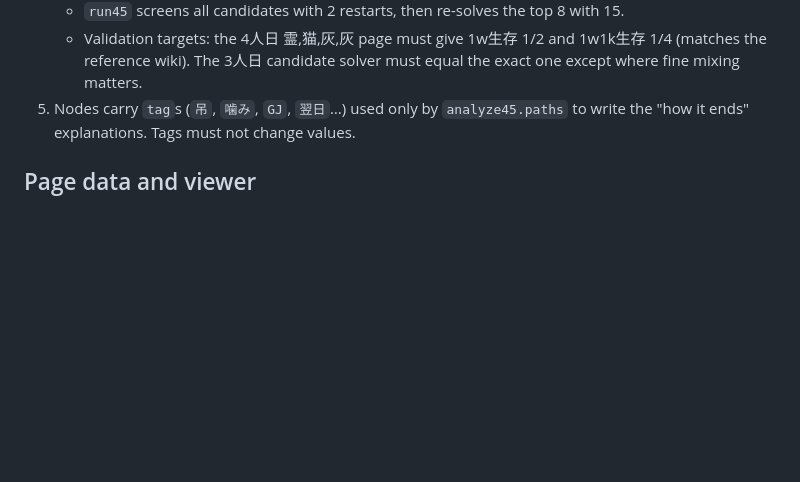
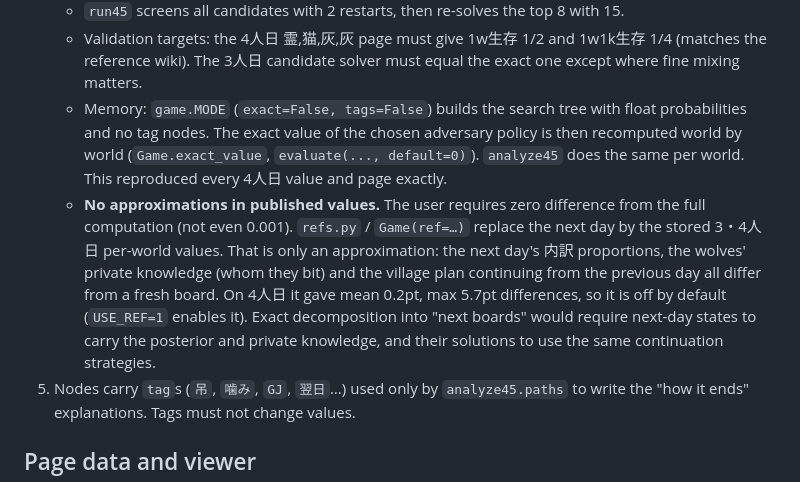
Before and after one commit to leonmfvo/werewolf-endgame-12a-3, a Markdown page: CLAUDE.md, the part around the change. Rendered like a GitHub page; blank space fills up the shorter version.

Commit message:
CLAUDE.md：小数の木＋内訳ごとの厳密な値、参照（近似）を既定で使わない理由
Co-Authored-By: Claude Opus 5.5 <noreply@anthropic.com>
Claude-Session: https://claude.ai/code/session_01QsDh5hbgUD677ezQZNTgtu

```diff
--- a/CLAUDE.md
+++ b/CLAUDE.md
@@ -52,6 +52,8 @@ These came out of correcting mistakes with the user. Don't regress them.
    - The search runs on floats (`to_float`, `evaluate_f`); only the final value of the chosen policy is recomputed exactly with `Fraction` (`evaluate`). This was about 50× faster and reproduced every 4人日 value.
    - `run45` screens all candidates with 2 restarts, then re-solves the top 8 with 15.
    - Validation targets: the 4人日 霊,猫,灰,灰 page must give 1w生存 1/2 and 1w1k生存 1/4 (matches the reference wiki). The 3人日 candidate solver must equal the exact one except where fine mixing matters.
+   - Memory: `game.MODE` (`exact=False, tags=False`) builds the search tree with float probabilities and no tag nodes. The exact value of the chosen adversary policy is then recomputed world by world (`Game.exact_value`, `evaluate(..., default=0)`). `analyze45` does the same per world. This reproduced every 4人日 value and page exactly.
+   - **No approximations in published values.** The user requires zero difference from the full computation (not even 0.001). `refs.py` / `Game(ref=…)` replace the next day by the stored 3・4人日 per-world values. That is only an approximation: the next day's 内訳 proportions, the wolves' private knowledge (whom they bit) and the village plan continuing from the previous day all differ from a fresh board. On 4人日 it gave mean 0.2pt, max 5.7pt differences, so it is off by default (`USE_REF=1` enables it). Exact decomposition into "next boards" would require next-day states to carry the posterior and private knowledge, and their solutions to use the same continuation strategies.
 5. Nodes carry `tag`s (`吊`, `噛み`, `GJ`, `翌日`…) used only by `analyze45.paths` to write the "how it ends" explanations. Tags must not change values.
 
 ## Page data and viewer
```
